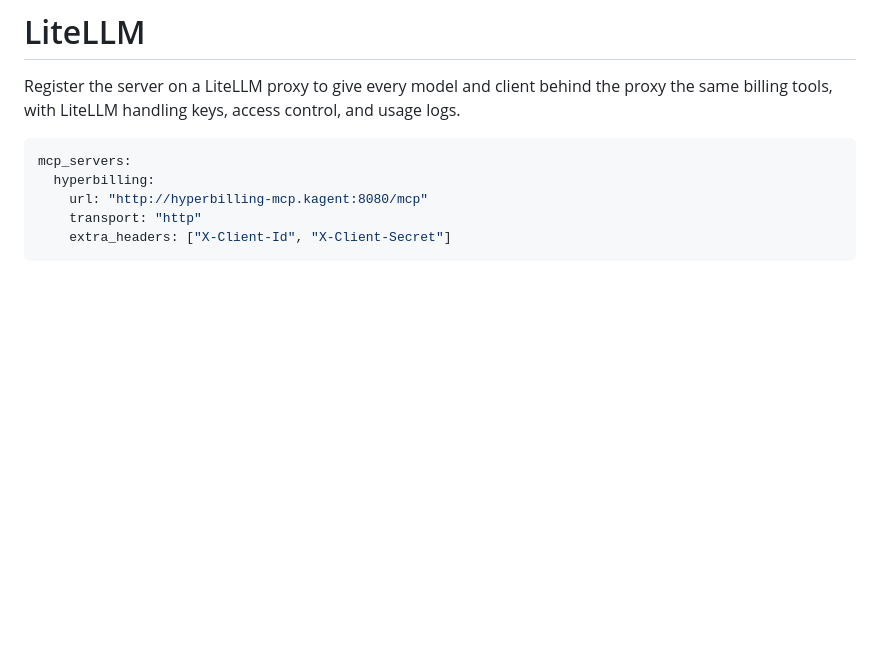
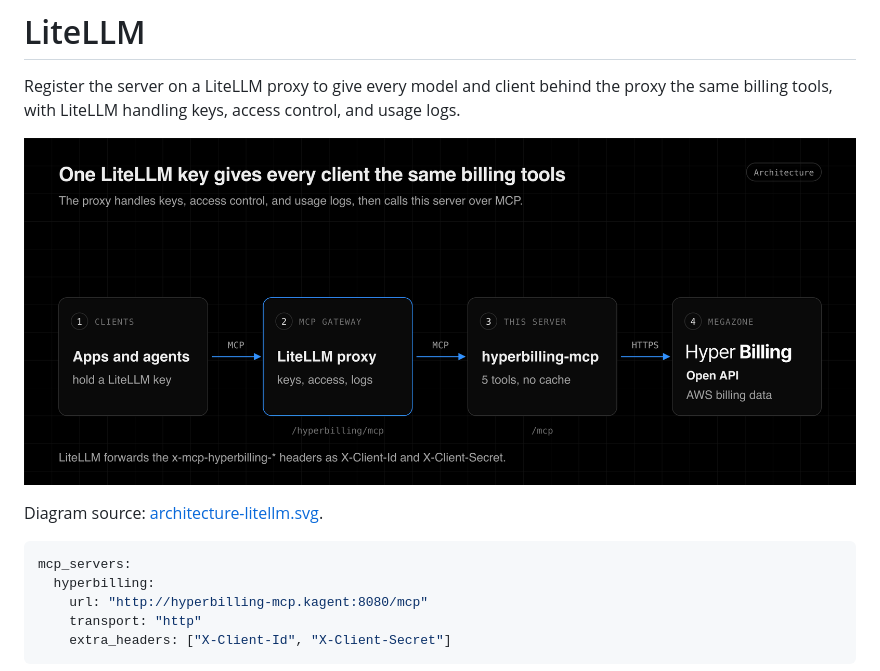
Before and after one commit to kattler/hyperbilling-mcp, a Markdown page: docs/litellm.md, the part around the change. Rendered like a GitHub page; pictures changed too: docs/assets/architecture-litellm.png (added); blank space fills up the shorter version.

Commit message:
docs(litellm): add the LiteLLM architecture diagram
The LiteLLM page described the proxy setup in words only. It now shows
the path from clients through the LiteLLM proxy and this server to the
HyperBilling Open API, with the endpoint on each hop and the header
names LiteLLM forwards.

The main architecture diagram said four tools. It now says five, after
the estimated cost tool was added.

Signed-off-by: younsl <cysl@kakao.com>

````diff
--- a/docs/litellm.md
+++ b/docs/litellm.md
@@ -1,6 +1,10 @@
 # LiteLLM
 
 Register the server on a LiteLLM proxy to give every model and client behind the proxy the same billing tools, with LiteLLM handling keys, access control, and usage logs.
+
+![LiteLLM architecture](assets/architecture-litellm.png)
+
+Diagram source: [architecture-litellm.svg](assets/architecture-litellm.svg).
 
 ```yaml
 mcp_servers:
````
Also changed, not shown: docs/assets/architecture.png, 2 other files.
